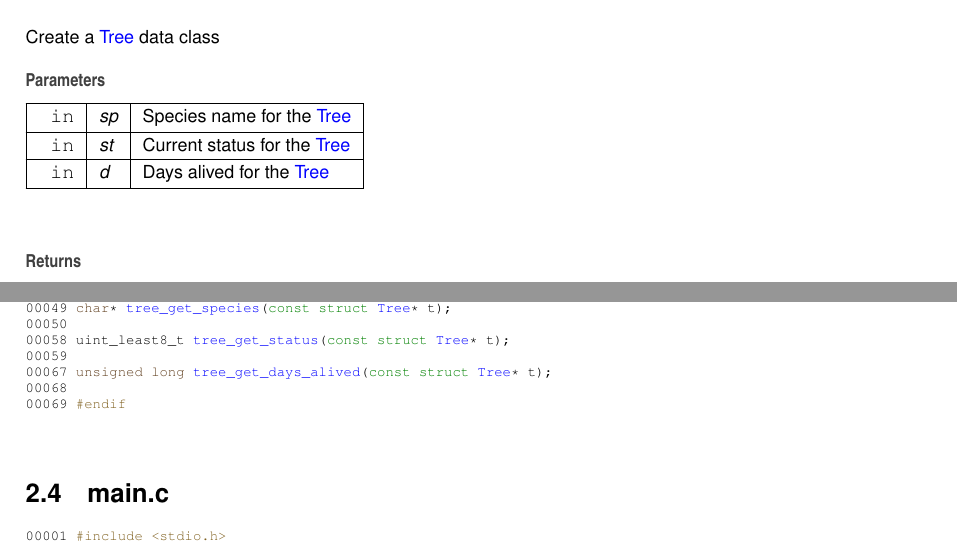
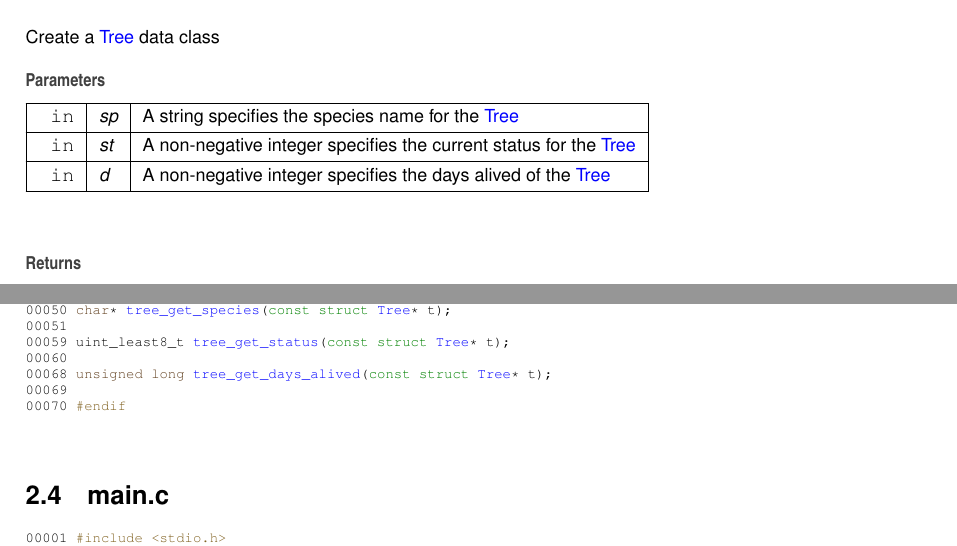
Before and after one commit to ngzhekai/greenland, a LaTeX book (doc/latex/refman.tex, which reads doc/latex/tree_8h.tex, doc/latex/tree_8h_source.tex): two parts of pages 8 and 11 of 13, joined at a grey line, cut so that both start at the same text. Compiled offline with pdfLaTeX.

Commit message:
doc: update
Refine the documentation so that the type of parameters and return
values are clear.

```diff
--- a/doc/latex/refman.tex
+++ b/doc/latex/refman.tex
@@ -89,11 +89,11 @@
     \fancyhead[LE, RO]{\bfseries\thepage}
     \fancyhead[LO]{\bfseries\rightmark}
     \fancyhead[RE]{\bfseries\leftmark}
-    \fancyfoot[LO, RE]{\bfseries\scriptsize Generated on Sun Nov 13 2022 23\+:04\+:15 for greenland by Doxygen }
+    \fancyfoot[LO, RE]{\bfseries\scriptsize Generated on Mon Nov 14 2022 10\+:30\+:31 for greenland by Doxygen }
   }
   \fancypagestyle{plain}{
     \fancyhf{}
-    \fancyfoot[LO, RE]{\bfseries\scriptsize Generated on Sun Nov 13 2022 23\+:04\+:15 for greenland by Doxygen }
+    \fancyfoot[LO, RE]{\bfseries\scriptsize Generated on Mon Nov 14 2022 10\+:30\+:31 for greenland by Doxygen }
     \renewcommand{\headrulewidth}{0pt}
   }
   \pagestyle{fancyplain}
--- a/doc/latex/tree_8h.tex
+++ b/doc/latex/tree_8h.tex
@@ -42,11 +42,11 @@ Create a \mbox{\hyperlink{structTree}{Tree}} data class
 
 
 \begin{DoxyParams}[1]{Parameters}
-\mbox{\texttt{ in}}  & {\em sp} & Species name for the \mbox{\hyperlink{structTree}{Tree}} \\
+\mbox{\texttt{ in}}  & {\em sp} & A string specifies the species name for the \mbox{\hyperlink{structTree}{Tree}} \\
 \hline
-\mbox{\texttt{ in}}  & {\em st} & Current status for the \mbox{\hyperlink{structTree}{Tree}} \\
+\mbox{\texttt{ in}}  & {\em st} & A non-\/negative integer specifies the current status for the \mbox{\hyperlink{structTree}{Tree}} \\
 \hline
-\mbox{\texttt{ in}}  & {\em d} & Days alived for the \mbox{\hyperlink{structTree}{Tree}}\\
+\mbox{\texttt{ in}}  & {\em d} & A non-\/negative integer specifies the days alived of the \mbox{\hyperlink{structTree}{Tree}}\\
 \hline
 \end{DoxyParams}
 \begin{DoxyReturn}{Returns}
--- a/doc/latex/tree_8h_source.tex
+++ b/doc/latex/tree_8h_source.tex
@@ -20,8 +16,0 @@
-\DoxyCodeLine{\Hypertarget{tree_8h_source_l00041}00041 }
-\DoxyCodeLine{\Hypertarget{tree_8h_source_l00049}00049 \textcolor{keywordtype}{char}* \mbox{\hyperlink{tree_8h_a9216e8ce9a0431b17980e5415aec1a6f}{tree\_get\_species}}(\textcolor{keyword}{const} \textcolor{keyword}{struct} \mbox{\hyperlink{structTree}{Tree}}* t);}
-\DoxyCodeLine{\Hypertarget{tree_8h_source_l00050}00050 }
-\DoxyCodeLine{\Hypertarget{tree_8h_source_l00058}00058 uint\_least8\_t \mbox{\hyperlink{tree_8h_ad0d18189ce2aeb589ae66012eb6c4856}{tree\_get\_status}}(\textcolor{keyword}{const} \textcolor{keyword}{struct} \mbox{\hyperlink{structTree}{Tree}}* t);}
-\DoxyCodeLine{\Hypertarget{tree_8h_source_l00059}00059 }
-\DoxyCodeLine{\Hypertarget{tree_8h_source_l00067}00067 \textcolor{keywordtype}{unsigned} \textcolor{keywordtype}{long} \mbox{\hyperlink{tree_8h_a3c7047870c47f0511f50c5e7871ab313}{tree\_get\_days\_alived}}(\textcolor{keyword}{const} \textcolor{keyword}{struct} \mbox{\hyperlink{structTree}{Tree}}* t);}
-\DoxyCodeLine{\Hypertarget{tree_8h_source_l00068}00068 }
-\DoxyCodeLine{\Hypertarget{tree_8h_source_l00069}00069 \textcolor{preprocessor}{\#endif}}
@@ -28,2 +20,10 @@
+\DoxyCodeLine{\Hypertarget{tree_8h_source_l00042}00042 }
+\DoxyCodeLine{\Hypertarget{tree_8h_source_l00050}00050 \textcolor{keywordtype}{char}* \mbox{\hyperlink{tree_8h_a9216e8ce9a0431b17980e5415aec1a6f}{tree\_get\_species}}(\textcolor{keyword}{const} \textcolor{keyword}{struct} \mbox{\hyperlink{structTree}{Tree}}* t);}
+\DoxyCodeLine{\Hypertarget{tree_8h_source_l00051}00051 }
+\DoxyCodeLine{\Hypertarget{tree_8h_source_l00059}00059 uint\_least8\_t \mbox{\hyperlink{tree_8h_ad0d18189ce2aeb589ae66012eb6c4856}{tree\_get\_status}}(\textcolor{keyword}{const} \textcolor{keyword}{struct} \mbox{\hyperlink{structTree}{Tree}}* t);}
+\DoxyCodeLine{\Hypertarget{tree_8h_source_l00060}00060 }
+\DoxyCodeLine{\Hypertarget{tree_8h_source_l00068}00068 \textcolor{keywordtype}{unsigned} \textcolor{keywordtype}{long} \mbox{\hyperlink{tree_8h_a3c7047870c47f0511f50c5e7871ab313}{tree\_get\_days\_alived}}(\textcolor{keyword}{const} \textcolor{keyword}{struct} \mbox{\hyperlink{structTree}{Tree}}* t);}
+\DoxyCodeLine{\Hypertarget{tree_8h_source_l00069}00069 }
+\DoxyCodeLine{\Hypertarget{tree_8h_source_l00070}00070 \textcolor{preprocessor}{\#endif}}
 
 \end{DoxyCode}
```
Also changed, not shown: doc/latex/tree_8c_source.tex (+2 -2 lines), doc/latex/refman.tex (4 more changed lines), doc/latex/tree_8h.tex (4 more changed lines), doc/latex/tree_8h_source.tex (6 more changed lines), 6 other files.
